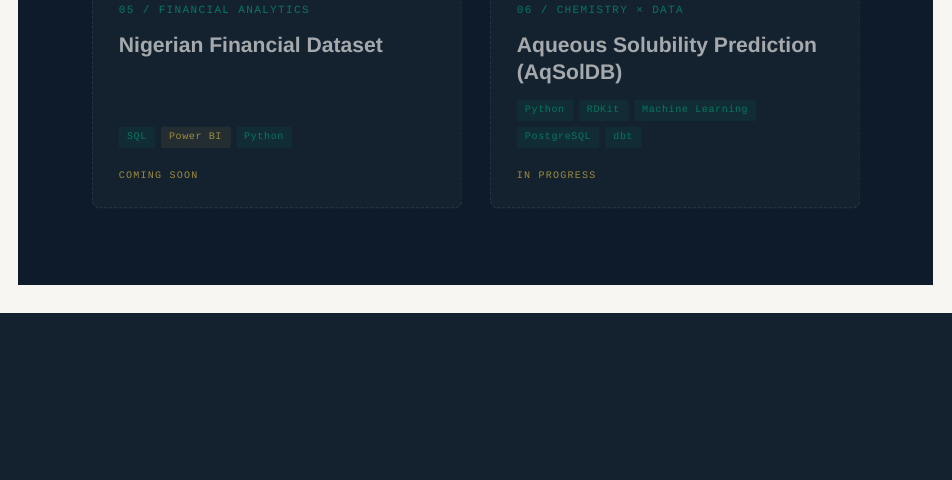
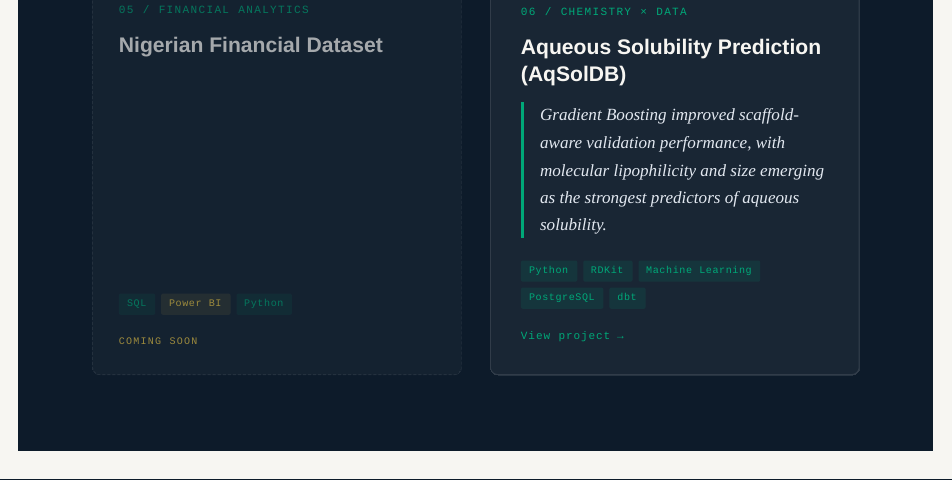
Before and after one commit to agucharles91-cpu/agucharles91-cpu.github.io, a Quarto document (index.qmd): the page in a window 1100 px wide, from 5440 px down. Rendered offline with R 4.5, knitr and Pandoc in place of Quarto, with nearby package versions.

Commit message:
Link chemistry project from portfolio

```diff
--- a/index.qmd
+++ b/index.qmd
@@ -700,17 +700,22 @@ main.content {
         </div>
       </div>
 
-      <div class="project-card upcoming">
+      <a class="project-card" href="https://github.com/agucharles91-cpu/Chemistry-Property-Analytics" target="_blank" rel="noopener noreferrer">
         <div class="project-body">
           <div class="project-number">06 / CHEMISTRY × DATA</div>
           <div class="project-title">Aqueous Solubility Prediction (AqSolDB)</div>
+          <p class="project-insight">
+            Gradient Boosting improved scaffold-aware validation performance,
+            with molecular lipophilicity and size emerging as the strongest predictors
+            of aqueous solubility.
+          </p>
           <div class="project-tags">
             <span class="tag">Python</span><span class="tag">RDKit</span><span class="tag">Machine Learning</span>
             <span class="tag">PostgreSQL</span><span class="tag">dbt</span>
           </div>
-          <span class="upcoming-label">In progress</span>
+          <span class="project-link">View project</span>
         </div>
-      </div>
+      </a>
 
     </div>
   </div>
```
Also changed, not shown: docs/search.json, 1 other file.
